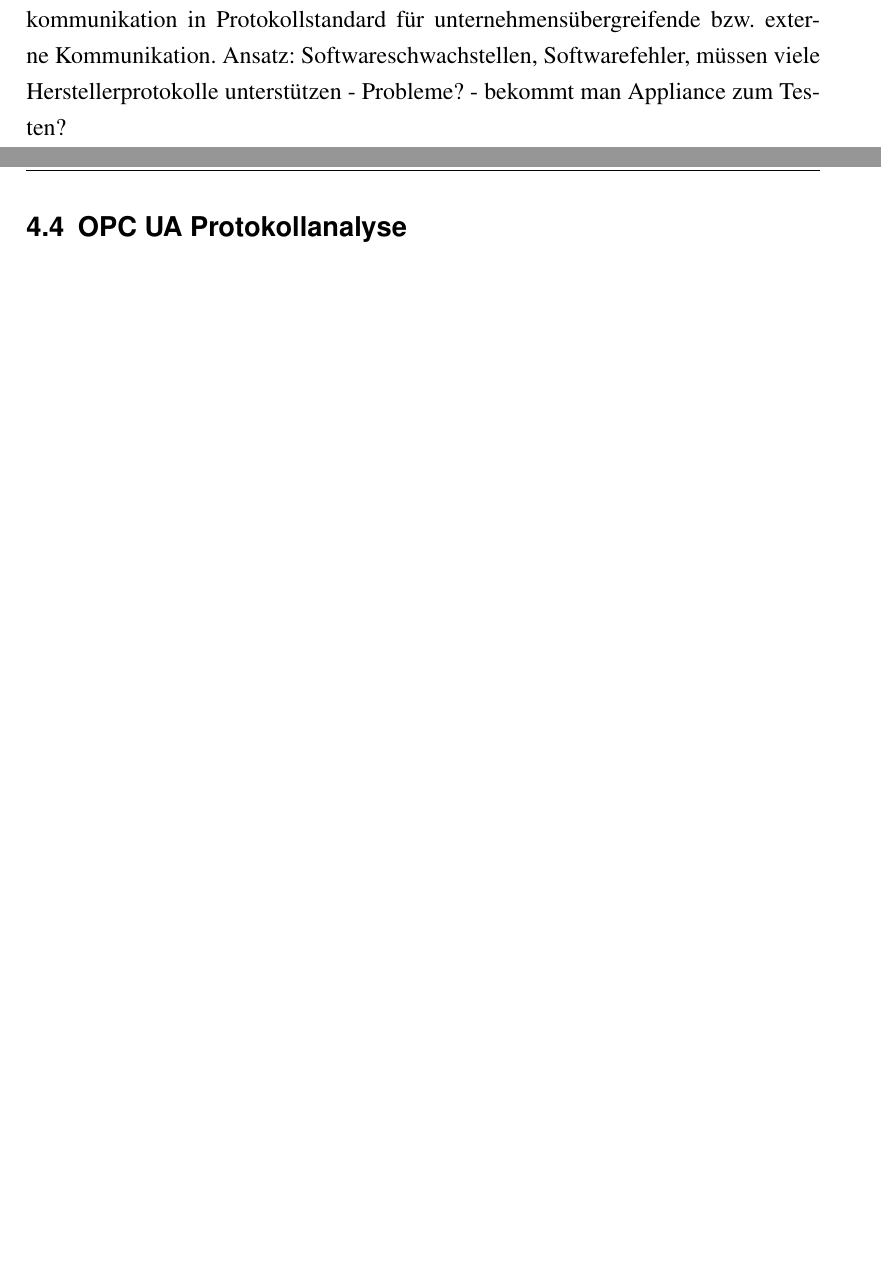
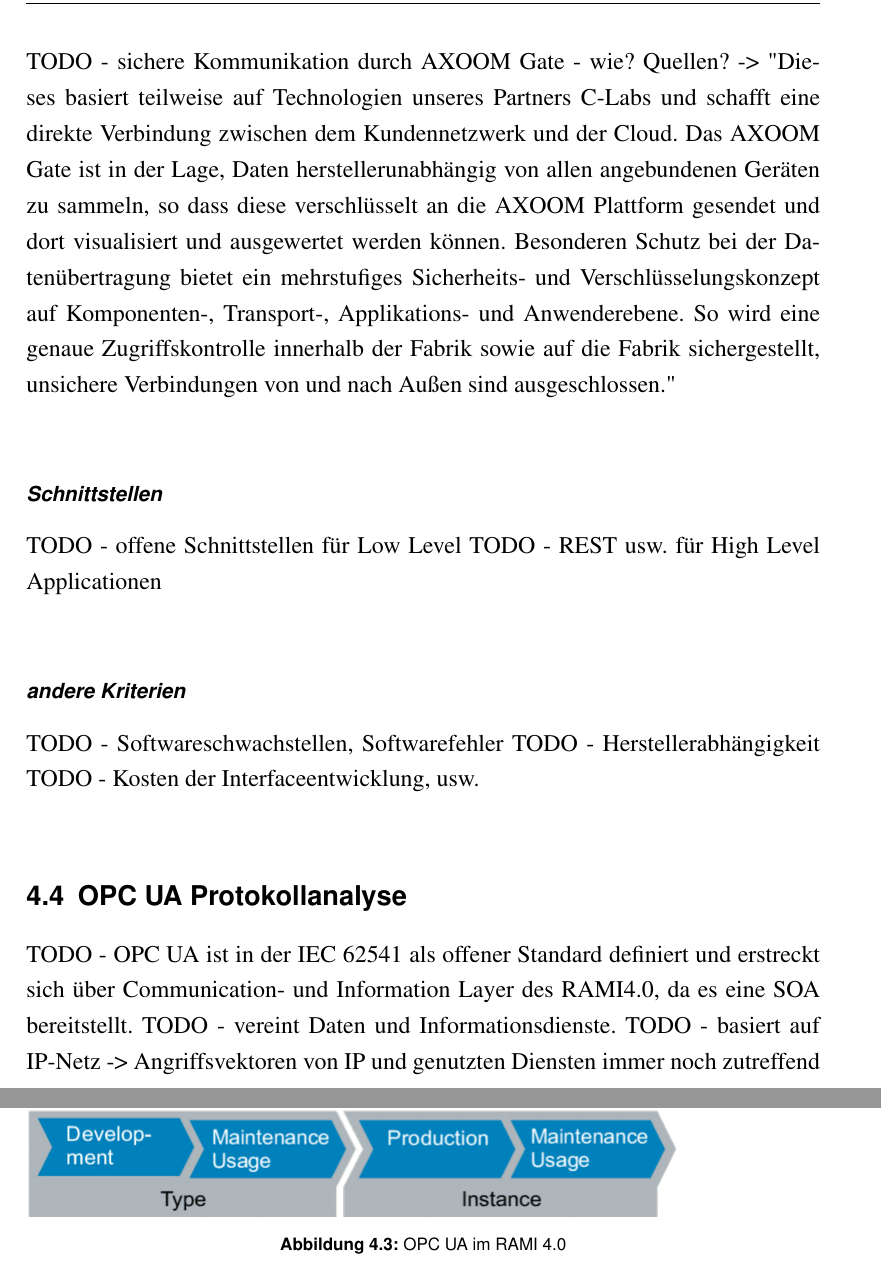
Before and after one commit to fjnalta/thesis, a LaTeX thesis (tex/thesis.tex, which reads tex/kapitel/analyse.tex): two parts of pages 38 and 39 of 56 before the commit and two parts of pages 41 and 42 of 60 after it, joined at a grey line, cut at the place of the change, the shorter picture padded with empty space. Compiled offline with pdfLaTeX; an older LaTeX class or package is replaced by its successor.

Commit message:
update analyse

```diff
--- a/tex/kapitel/analyse.tex
+++ b/tex/kapitel/analyse.tex
@@ -53,5 +55,3 @@ TODO - alles spricht OPC UA
 Ansatz: teuer, aufwendig bzw. nicht möglich, da embedded System bzw. keine Ressourcen oder keine Schnittstellen
 
 \subsection{Gatewaykommunikation}
-TODO - siehe Trumpf, axoom -> Gateways übersetzen von heterogener Netzwerkkommunikation in Protokollstandard für unternehmensübergreifende bzw. externe Kommunikation.
-Ansatz: Softwareschwachstellen, Softwarefehler, müssen viele Herstellerprotokolle unterstützen - Probleme? - bekommt man Appliance zum Testen?
@@ -58,5 +77,29 @@ Ansatz: Softwareschwachstellen, Softwarefehler, müssen viele Herstellerprotokol
+TODO - sichere Kommunikation durch AXOOM Gate - wie? Quellen? -> "Dieses basiert teilweise auf Technologien unseres Partners C-Labs und schafft eine direkte Verbindung zwischen dem Kundennetzwerk und der Cloud. Das AXOOM Gate ist in der Lage, Daten herstellerunabhängig von allen angebundenen Geräten zu sammeln, so dass diese verschlüsselt an die AXOOM Plattform gesendet und dort visualisiert und ausgewertet werden können. Besonderen Schutz bei der Datenübertragung bietet ein mehrstufiges Sicherheits- und Verschlüsselungskonzept auf Komponenten-, Transport-, Applikations- und Anwenderebene. So wird eine genaue Zugriffskontrolle innerhalb der Fabrik sowie auf die Fabrik sichergestellt, unsichere Verbindungen von und nach Außen sind ausgeschlossen."
+
+\subsubsection{Schnittstellen}
+TODO - offene Schnittstellen für Low Level
+TODO - REST usw. für High Level Applicationen
+
+\subsubsection{andere Kriterien}
+TODO - Softwareschwachstellen, Softwarefehler
+TODO - Herstellerabhängigkeit
+TODO - Kosten der Interfaceentwicklung, usw.
 
 \section{\ac{OPC UA} Protokollanalyse}
+TODO - \ac{OPC UA} ist in der \ac{IEC} 62541 als offener Standard definiert und erstreckt sich über Communication- und Information Layer des \ac{RAMI4.0}, da es eine \ac{SOA} bereitstellt.
+TODO - vereint Daten und Informationsdienste.
+TODO - basiert auf IP-Netz -> Angriffsvektoren von IP und genutzten Diensten immer noch zutreffend
+
+\begin{figure}[h]
+    \centering
+    \includegraphics[width=15cm]{opcua_rami40}
+    \caption{OPC UA im RAMI 4.0}
+    \label{Kap3:OPC UA im RAMI 4.0}
+  \end{figure}
+
+\clearpage
+
+Es erfüllt die Anforderungen des \ac{RAMI4.0} und etabliert sich somit zunehmend auch im Maschinen- und Anlagenbau.
 
 \section{Angriffsvektoren}
 \subsection{Verschlüsselung}
```
Also changed, not shown: tex/abkuerzungen.tex (+1 -1 lines), tex/kapitel/einleitung.tex (+1 -0 lines), tex/library.bib (+7 -0 lines), tex/bilder/axoom-integration.png (added), tex/bilder/opcua_rami40.png (added), thesis.pdf, tex/kapitel/analyse.tex (27 more changed lines).
